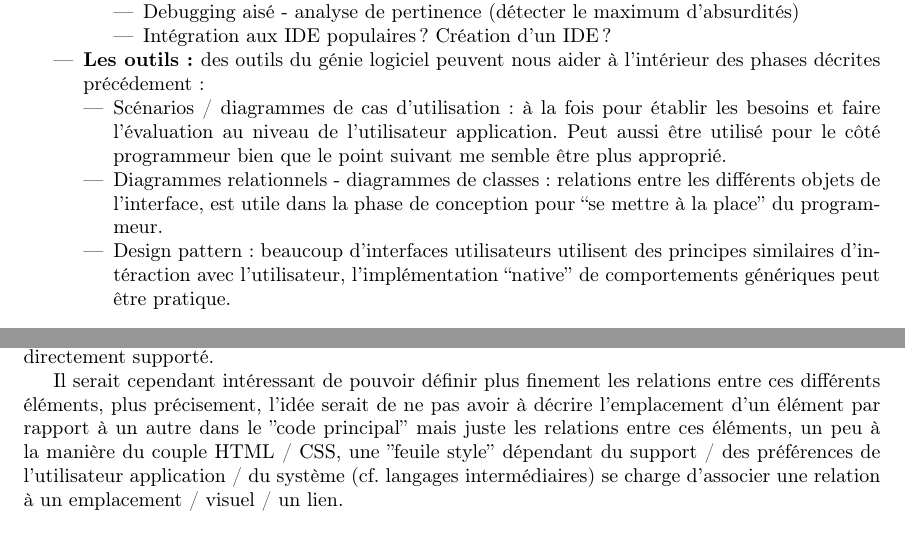
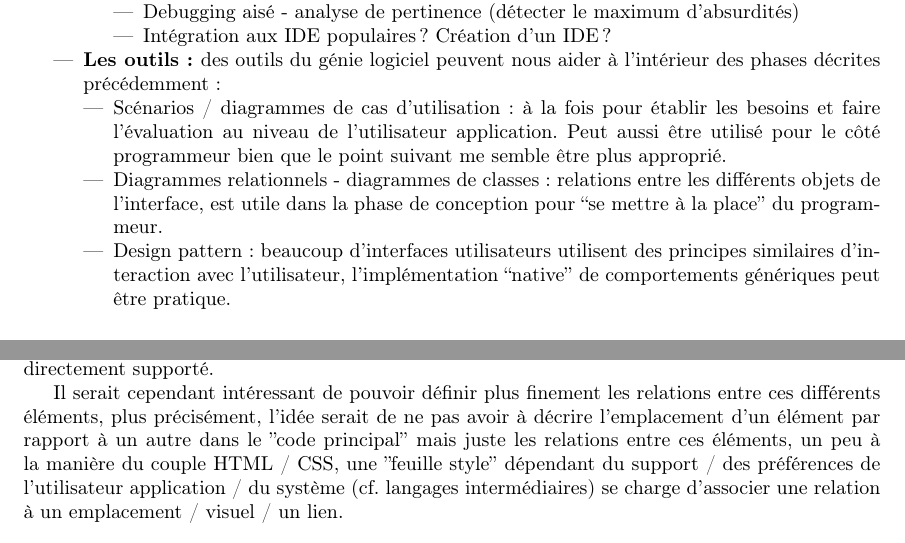
Before and after one commit to Wagyl/UInnov, a LaTeX document (rapport.tex): two parts of pages 2 and 3 of 3, joined at a grey line, cut so that both start at the same text. Compiled offline with pdfLaTeX.

Commit message:
Correction de quelques fautes.

```diff
--- a/rapport.tex
+++ b/rapport.tex
@@ -2,7 +2,7 @@
 %% Do not edit unless you really know what you are doing.
 \documentclass[french]{article}
 \usepackage[T1]{fontenc}
-\usepackage[utf8]{inputenc}
+\usepackage[utf8]{luainputenc}
 \usepackage{geometry}
 \geometry{verbose}
 \usepackage{babel}
@@ -70,13 +70,13 @@ commises lors d'un test.
 \item Programmation intuitive.
 \item Bonne expressivité - ne pas avoir un code verbeux à produire (capacité
 d'adaptation au support etc etc ?).
-\item Typage fort - sûreté.
+\item Typage fort - sureté.
 \item Debugging aisé - analyse de pertinence (détecter le maximum d'absurdités)
 \item Intégration aux IDE populaires ? Création d'un IDE ?
 \end{itemize}
 \end{itemize}
 \item \textbf{Les outils : }des outils du génie logiciel peuvent nous aider
-à l'intérieur des phases décrites précédement :
+à l'intérieur des phases décrites précédemment :
 
 \begin{itemize}
 \item Scénarios / diagrammes de cas d'utilisation : à la fois pour établir
@@ -87,7 +87,7 @@ suivant me semble être plus approprié.
 les différents objets de l'interface, est utile dans la phase de conception
 pour ``se mettre à la place'' du programmeur.
 \item Design pattern : beaucoup d'interfaces utilisateurs utilisent des
-principes similaires d'intéraction avec l'utilisateur, l'implémentation
+principes similaires d’interaction avec l'utilisateur, l'implémentation
 ``native'' de comportements génériques peut être pratique.
 \end{itemize}
 \end{itemize}
@@ -177,10 +177,10 @@ autre système de mise en relation entre les éléments n'est pas directement
 supporté.
 
 Il serait cependant intéressant de pouvoir définir plus finement les
-relations entre ces différents éléments, plus précisement, l'idée
+relations entre ces différents éléments, plus précisément, l'idée
 serait de ne pas avoir à décrire l'emplacement d'un élément par rapport
 à un autre dans le ''code principal'' mais juste les relations entre
-ces éléments, un peu à la manière du couple HTML / CSS, une ''feuile
+ces éléments, un peu à la manière du couple HTML / CSS, une ''feuille
 style'' dépendant du support / des préférences de l'utilisateur application
 / du système (cf. langages intermédiaires) se charge d'associer une
 relation à un emplacement / visuel / un lien.
```
Also changed, not shown: rapport.pdf, rapport.tex (4 more changed lines), 1 other file.
